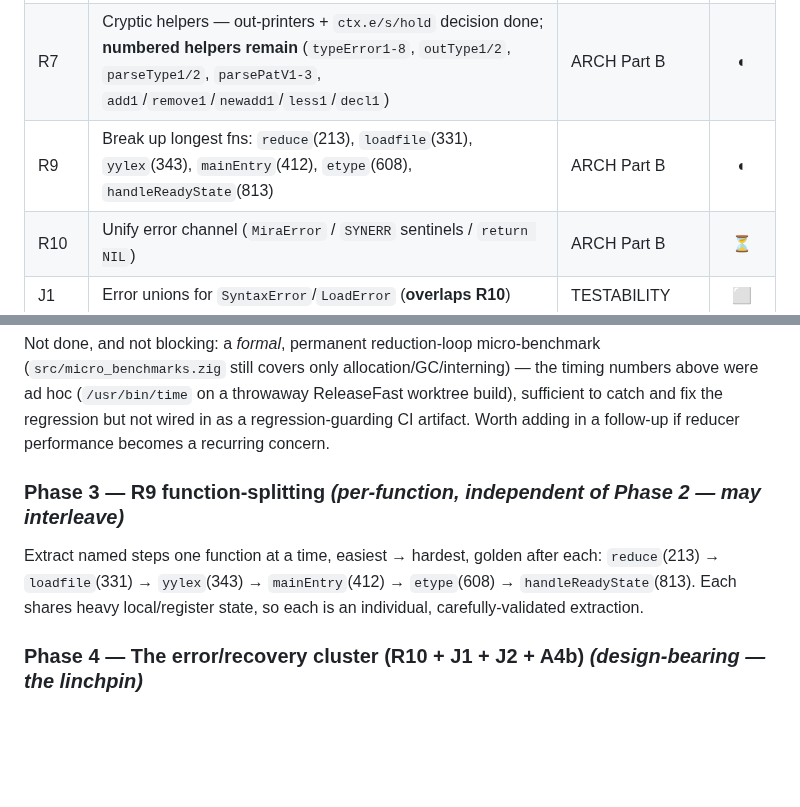
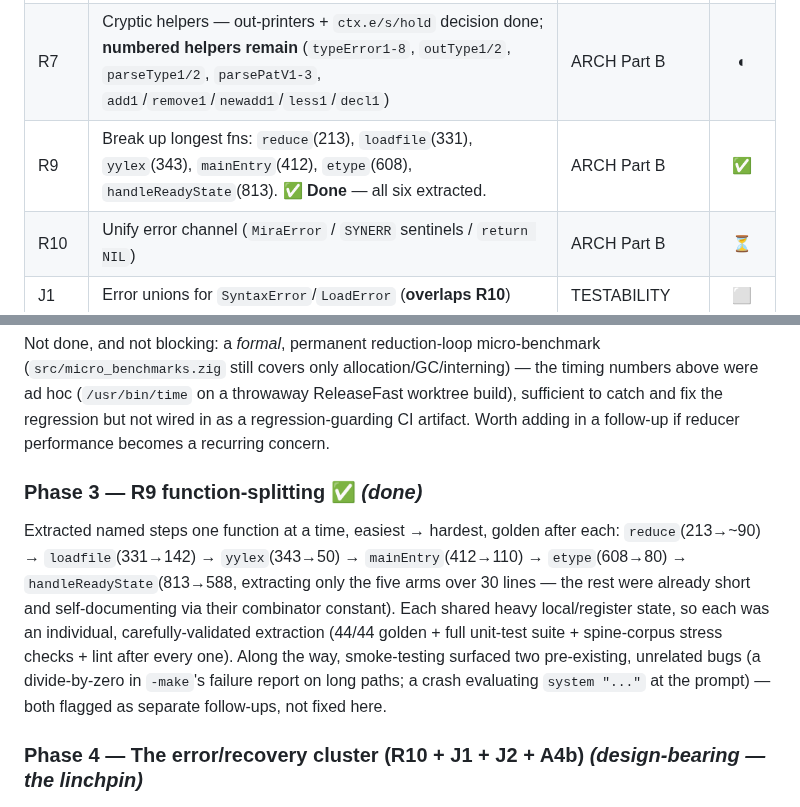
Before and after one commit to pkreyenhop/Miracula, a Markdown page: docs/REMAINING_WORK_PLAN.md, 2 parts joined by grey strips. GitHub-like rendering; blank space fills up the shorter version.

Commit message:
docs: record the completed R9 function-splitting (Phase 3)
Marks Phase 3 / R9 done: all six longest functions split into named
steps (reduce, loadfile, yylex, mainEntry, etype, handleReadyState),
each verified against the full golden/unit-test/spine-corpus/lint suite.

Co-Authored-By: Claude Opus 5 <noreply@anthropic.com>

```diff
--- a/docs/REMAINING_WORK_PLAN.md
+++ b/docs/REMAINING_WORK_PLAN.md
@@ -35,7 +35,7 @@ partial),
 |----|------|-----------|:-----:|
 | R3 | Single source for core constants. **✅ Done** — `*_t` numbering bug fixed (`c2d98fc`); last atom-constant copies `CONST`/`FREE` aliased (`34480dc`); only the decoupled state-module `CMBASE` remains by design. | ARCH Part B | ✅ |
 | R7 | Cryptic helpers — out-printers + `ctx.e/s/hold` decision done; **numbered helpers remain** (`typeError1-8`, `outType1/2`, `parseType1/2`, `parsePatV1-3`, `add1`/`remove1`/`newadd1`/`less1`/`decl1`) | ARCH Part B | ◐ |
-| R9 | Break up longest fns: `reduce`(213), `loadfile`(331), `yylex`(343), `mainEntry`(412), `etype`(608), `handleReadyState`(813) | ARCH Part B | ◐ |
+| R9 | Break up longest fns: `reduce`(213), `loadfile`(331), `yylex`(343), `mainEntry`(412), `etype`(608), `handleReadyState`(813). **✅ Done** — all six extracted. | ARCH Part B | ✅ |
 | R10 | Unify error channel (`MiraError` / `SYNERR` sentinels / `return NIL`) | ARCH Part B | ⏳ |
 | J1 | Error unions for `SyntaxError`/`LoadError` (**overlaps R10**) | TESTABILITY | ⬜ |
 | J2 | Standardise "dump stats then die" panics | TESTABILITY | ⬜ |
@@ -267,11 +267,17 @@ build), sufficient to catch and fix the regression but not wired in as a
 regression-guarding CI artifact. Worth adding in a follow-up if reducer performance
 becomes a recurring concern.
 
-### Phase 3 — R9 function-splitting *(per-function, independent of Phase 2 — may interleave)*
-Extract named steps one function at a time, easiest → hardest, golden after each:
-`reduce`(213) → `loadfile`(331) → `yylex`(343) → `mainEntry`(412) → `etype`(608) →
-`handleReadyState`(813). Each shares heavy local/register state, so each is an
-individual, carefully-validated extraction.
+### Phase 3 — R9 function-splitting ✅ *(done)*
+Extracted named steps one function at a time, easiest → hardest, golden after each:
+`reduce`(213→~90) → `loadfile`(331→142) → `yylex`(343→50) → `mainEntry`(412→110) →
+`etype`(608→80) → `handleReadyState`(813→588, extracting only the five arms over
+30 lines — the rest were already short and self-documenting via their combinator
+constant). Each shared heavy local/register state, so each was an individual,
+carefully-validated extraction (44/44 golden + full unit-test suite + spine-corpus
+stress checks + lint after every one). Along the way, smoke-testing surfaced two
+pre-existing, unrelated bugs (a divide-by-zero in `-make`'s failure report on long
+paths; a crash evaluating `system "..."` at the prompt) — both flagged as separate
+follow-ups, not fixed here.
 
 ### Phase 4 — The error/recovery cluster (R10 + J1 + J2 + A4b) *(design-bearing — the linchpin)*
 1. **Coverage first.** Add golden/integration cases that exercise the error paths
```
Also changed, not shown: other parts of docs/REMAINING_WORK_PLAN.md (+1 -1 lines).
